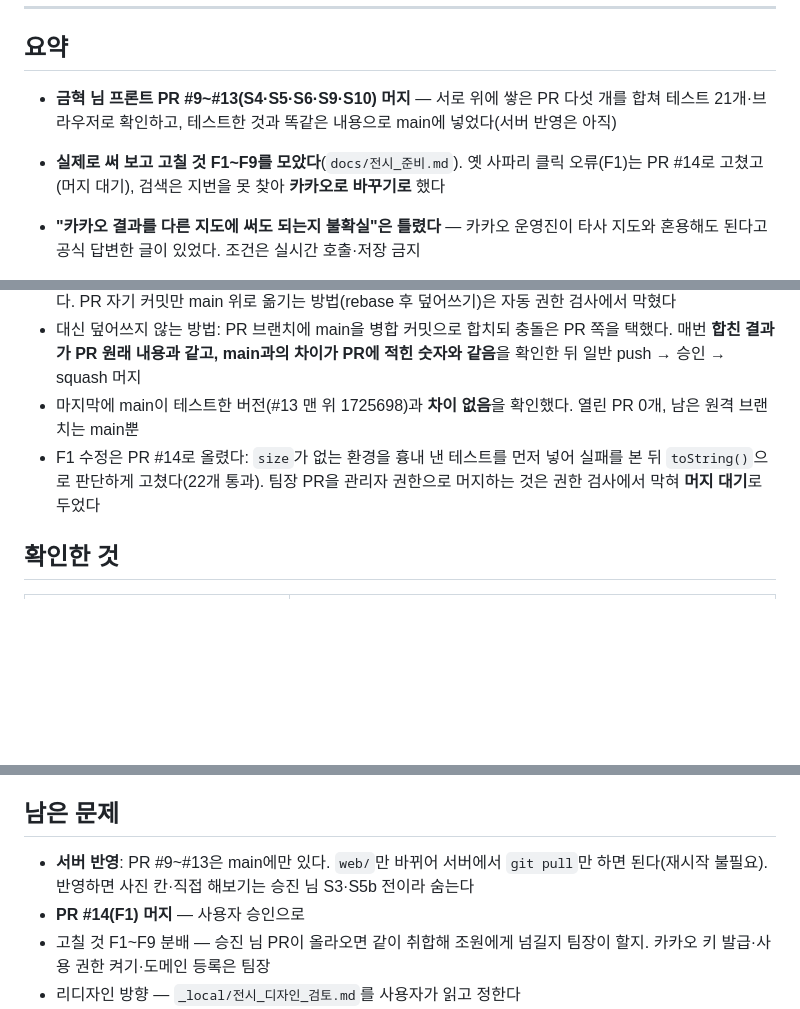
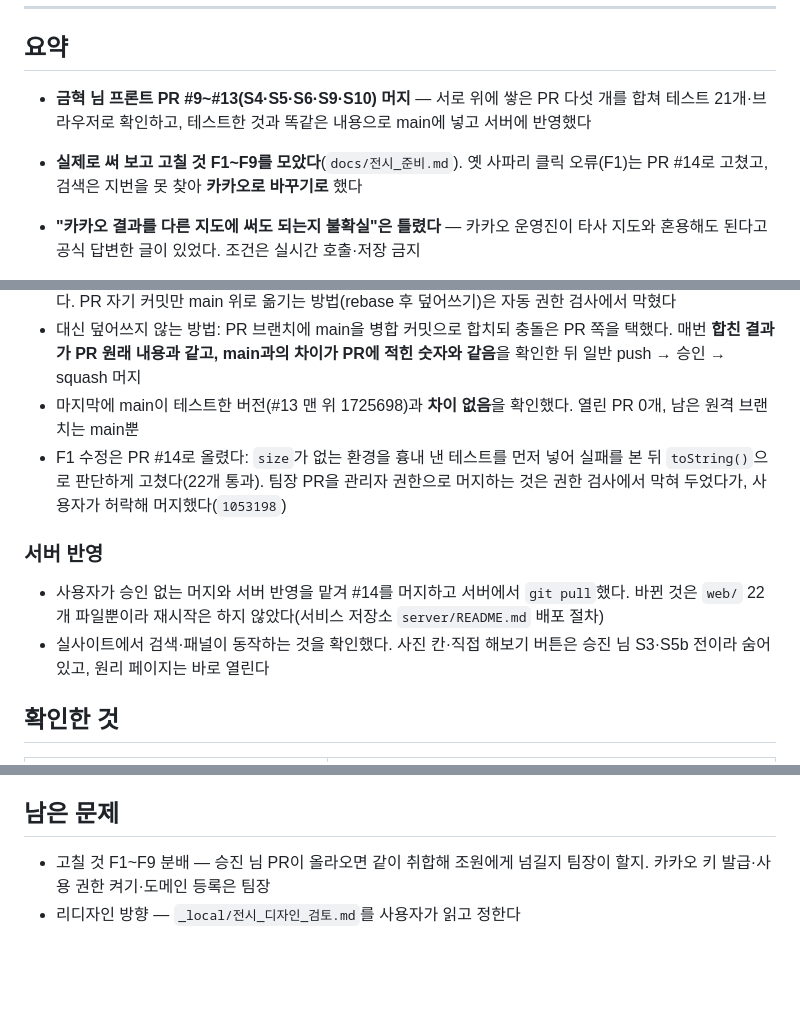
Before and after one commit to lc-moon/26_2_AICapstone, a Markdown page: docs/기록/2026-11-08_측정소실측과프론트PR.md, 3 parts joined by grey strips. Drawn GitHub-style; blank space fills up the shorter version.

Commit message:
docs: 프론트 PR·#14 서버 반영(11/8)
PR #9~#14가 서버에 반영된 것을 현황·전시_준비·11/8 기록에 적음. web/만 바뀌어 git pull만 하고 재시작은 하지 않음.

```diff
--- a/docs/기록/2026-11-08_측정소실측과프론트PR.md
+++ b/docs/기록/2026-11-08_측정소실측과프론트PR.md
@@ -8,8 +8,8 @@
 
 ## 요약
 
-- **금혁 님 프론트 PR #9~#13(S4·S5·S6·S9·S10) 머지** — 서로 위에 쌓은 PR 다섯 개를 합쳐 테스트 21개·브라우저로 확인하고, 테스트한 것과 똑같은 내용으로 main에 넣었다(서버 반영은 아직)
-- **실제로 써 보고 고칠 것 F1~F9를 모았다**(`docs/전시_준비.md`). 옛 사파리 클릭 오류(F1)는 PR #14로 고쳤고(머지 대기), 검색은 지번을 못 찾아 **카카오로 바꾸기로** 했다
+- **금혁 님 프론트 PR #9~#13(S4·S5·S6·S9·S10) 머지** — 서로 위에 쌓은 PR 다섯 개를 합쳐 테스트 21개·브라우저로 확인하고, 테스트한 것과 똑같은 내용으로 main에 넣고 서버에 반영했다
+- **실제로 써 보고 고칠 것 F1~F9를 모았다**(`docs/전시_준비.md`). 옛 사파리 클릭 오류(F1)는 PR #14로 고쳤고, 검색은 지번을 못 찾아 **카카오로 바꾸기로** 했다
 - **"카카오 결과를 다른 지도에 써도 되는지 불확실"은 틀렸다** — 카카오 운영진이 타사 지도와 혼용해도 된다고 공식 답변한 글이 있었다. 조건은 실시간 호출·저장 금지
 - **가까운 측정소·CCTV 위치 표시(F8)** 를 시안 3번 만에 정했다: 지도 위에 서 있는 핀, 가려지면 가장자리 방향 핀, 누르면 고른 곳은 그대로 두고 필요한 만큼만 물러남
 - 사용자가 화면이 밋밋하고 AI가 만든 티가 난다고 봐서, 전시 관점 검토를 저장소 밖(`_local/`)에 남겼다. 교수님 요청(화려함·도식화·모션·영상 느낌)에 맞춘 리디자인은 팀장이 직접 하기로
@@ -138,7 +138,12 @@
 - 기준을 바꾸니 충돌이 났다. #10 브랜치에는 #9의 원래 커밋이, main에는 같은 내용의 squash 커밋이 있어서다. PR 자기 커밋만 main 위로 옮기는 방법(rebase 후 덮어쓰기)은 자동 권한 검사에서 막혔다
 - 대신 덮어쓰지 않는 방법: PR 브랜치에 main을 병합 커밋으로 합치되 충돌은 PR 쪽을 택했다. 매번 **합친 결과가 PR 원래 내용과 같고, main과의 차이가 PR에 적힌 숫자와 같음**을 확인한 뒤 일반 push → 승인 → squash 머지
 - 마지막에 main이 테스트한 버전(#13 맨 위 1725698)과 **차이 없음**을 확인했다. 열린 PR 0개, 남은 원격 브랜치는 main뿐
-- F1 수정은 PR #14로 올렸다: `size`가 없는 환경을 흉내 낸 테스트를 먼저 넣어 실패를 본 뒤 `toString()`으로 판단하게 고쳤다(22개 통과). 팀장 PR을 관리자 권한으로 머지하는 것은 권한 검사에서 막혀 **머지 대기**로 두었다
+- F1 수정은 PR #14로 올렸다: `size`가 없는 환경을 흉내 낸 테스트를 먼저 넣어 실패를 본 뒤 `toString()`으로 판단하게 고쳤다(22개 통과). 팀장 PR을 관리자 권한으로 머지하는 것은 권한 검사에서 막혀 두었다가, 사용자가 허락해 머지했다(`1053198`)
+
+### 서버 반영
+
+- 사용자가 승인 없는 머지와 서버 반영을 맡겨 #14를 머지하고 서버에서 `git pull`했다. 바뀐 것은 `web/` 22개 파일뿐이라 재시작은 하지 않았다(서비스 저장소 `server/README.md` 배포 절차)
+- 실사이트에서 검색·패널이 동작하는 것을 확인했다. 사진 칸·직접 해보기 버튼은 승진 님 S3·S5b 전이라 숨어 있고, 원리 페이지는 바로 열린다
 
 ## 확인한 것
 
@@ -166,8 +172,6 @@
 - **"머지하며 브랜치를 지우면 다음 PR은 GitHub가 main으로 바꿔 준다"(Claude)**: 이번엔 다음 PR이 닫혔다. 스택 PR은 다음 PR의 기준을 먼저 main으로 바꾸고 머지해야 한다
 ## 남은 문제
 
-- **서버 반영**: PR #9~#13은 main에만 있다. `web/`만 바뀌어 서버에서 `git pull`만 하면 된다(재시작 불필요). 반영하면 사진 칸·직접 해보기는 승진 님 S3·S5b 전이라 숨는다
-- **PR #14(F1) 머지** — 사용자 승인으로
 - 고칠 것 F1~F9 분배 — 승진 님 PR이 올라오면 같이 취합해 조원에게 넘길지 팀장이 할지. 카카오 키 발급·사용 권한 켜기·도메인 등록은 팀장
 - 리디자인 방향 — `_local/전시_디자인_검토.md`를 사용자가 읽고 정한다
 - **11/8 아침 첫 낮 회차**가 새 모델(ⓑ'+물리식)로 추정돼 지도까지 가는지(새벽 기준 마지막 회차 11/7 17:20)
```
Also changed, not shown: other parts of docs/기록/2026-11-08_측정소실측과프론트PR.md (+1 -0 lines), docs/전시_준비.md (+2 -2 lines), docs/현황.md (+1 -1 lines).
